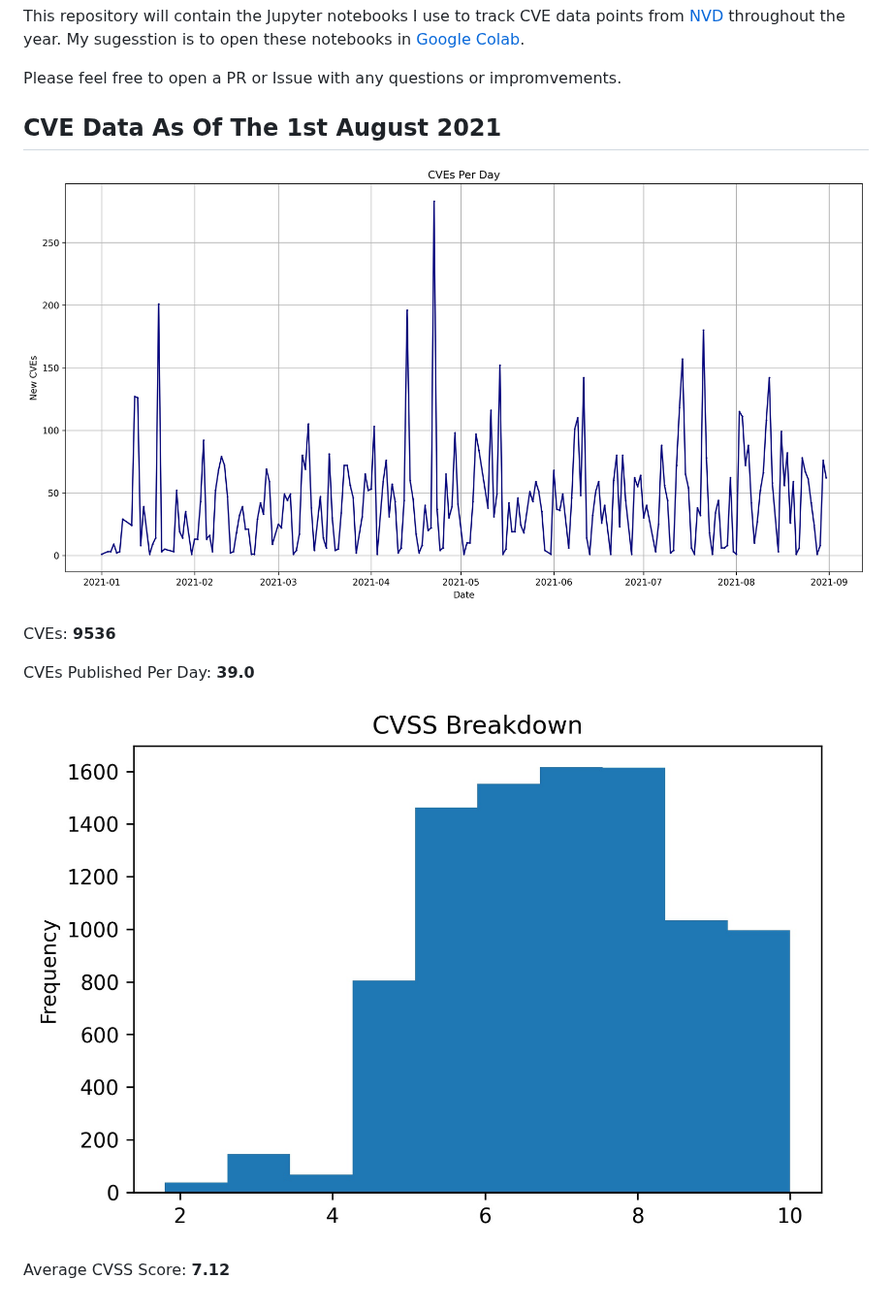
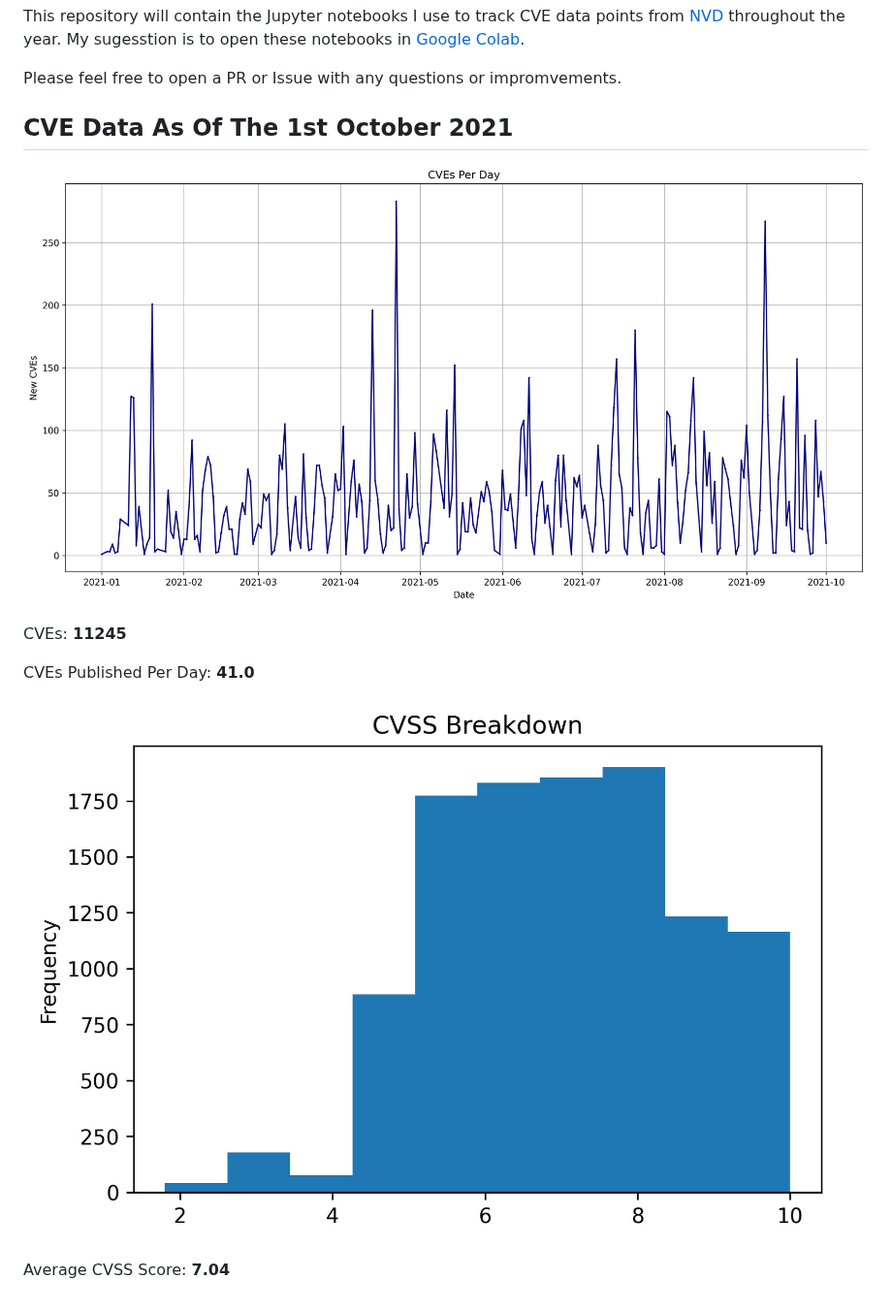
Before and after one commit to jgamblin/monthlyCVEStats, a Markdown page: README.md, the part around the change. Shown at 97% size. GitHub-like rendering; pictures changed too: 2021/2021.jpg, 2021/2021CVSS.jpg.

Commit message:
September Update

```diff
--- a/README.md
+++ b/README.md
@@ -4,15 +4,15 @@ This repository will contain the Jupyter notebooks I use to track CVE data point
 
 Please feel free to open a PR or Issue with any questions or impromvements.
 
-## CVE Data As Of The 1st August 2021
+## CVE Data As Of The 1st October 2021
 
 ![CVE Graph](2021/2021.jpg "CVE Graph")
 
-CVEs: **9536**
+CVEs: **11245**
 
-CVEs Published Per Day: **39.0**
+CVEs Published Per Day: **41.0**
 
 ![CVSS Graph](2021/2021CVSS.jpg "CVSS Graph")
 
 Average CVSS Score:
-**7.12**
+**7.04**
```
Also changed, not shown: 5 other files.
